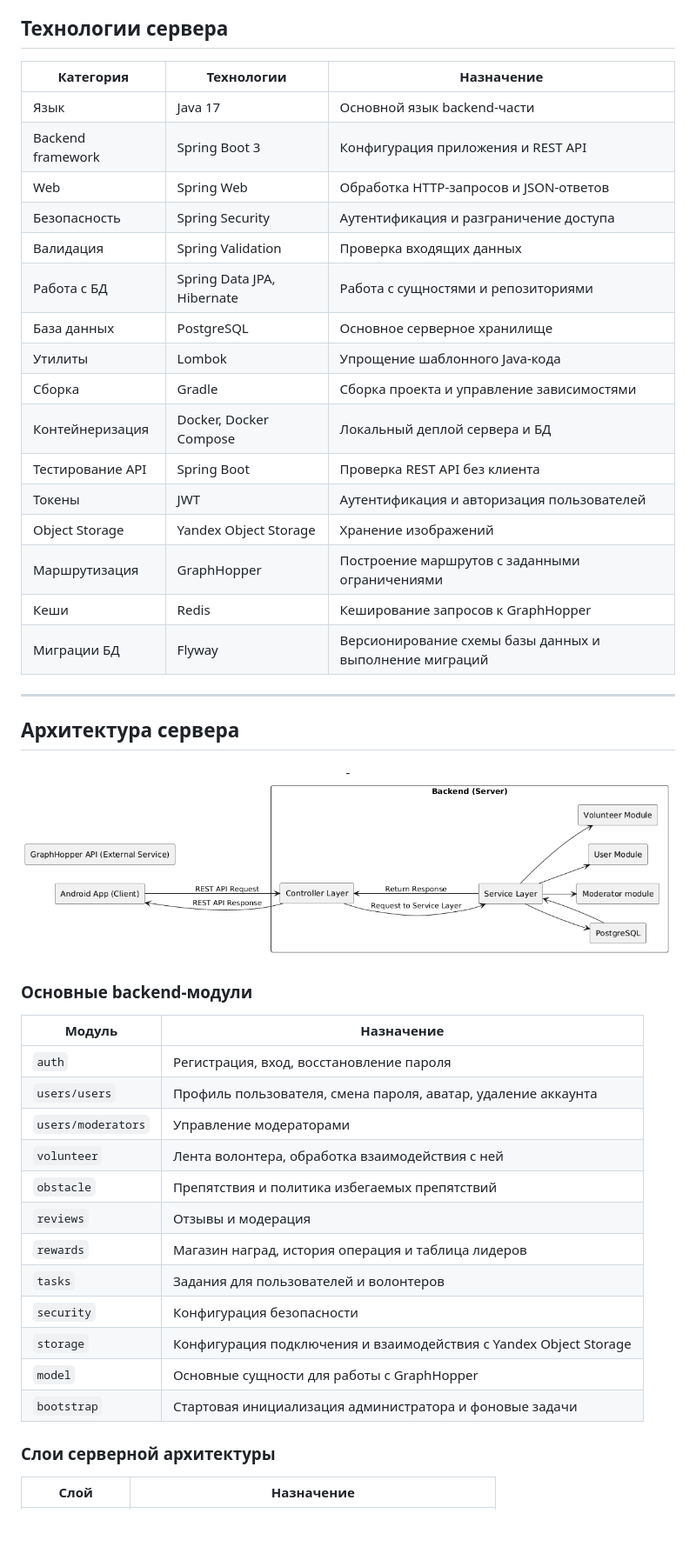
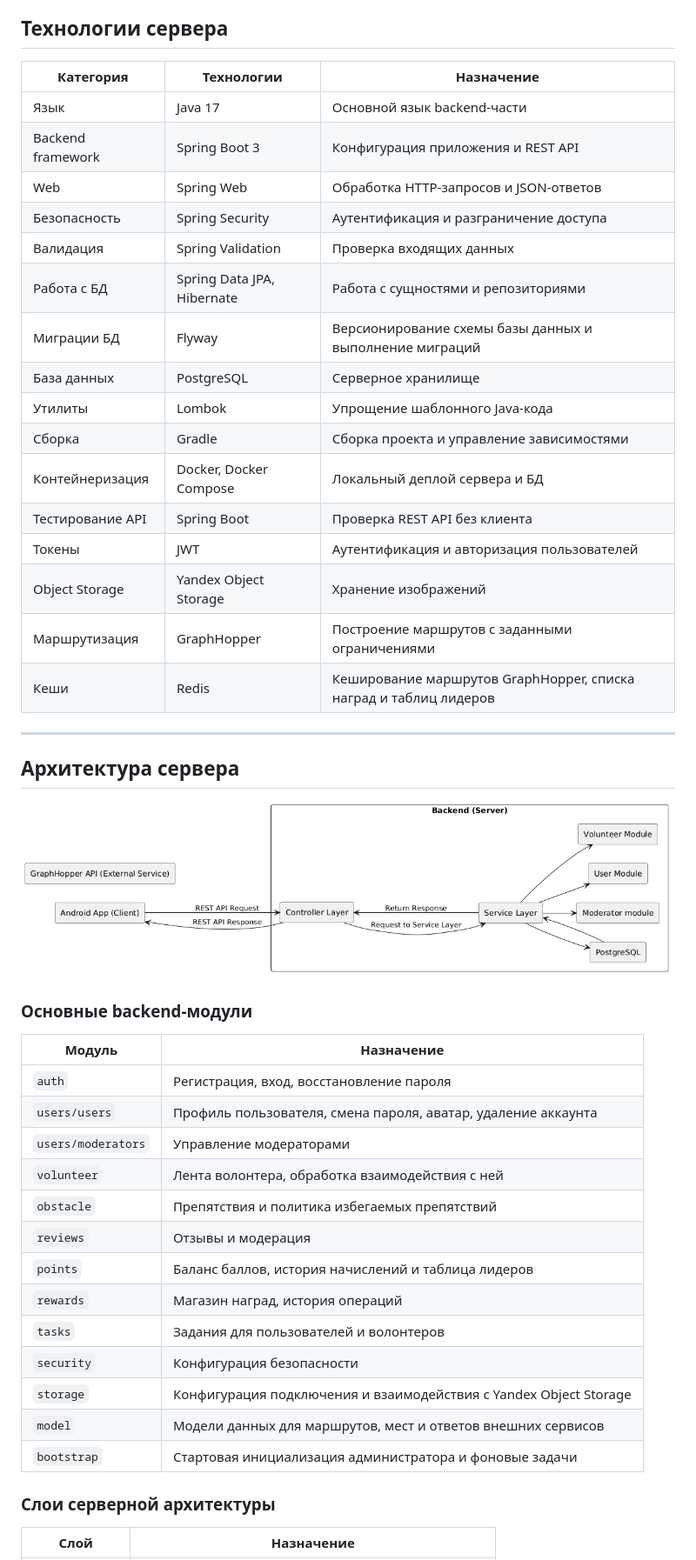
Before and after one commit to GoodRoad-Project/GoodRoad-Server, a Markdown page: README.md, the part around one of its changes. Shown at 87% size. Rendered like a GitHub page; blank space fills up the shorter version.

```diff
--- a/README.md
+++ b/README.md
@@ -15,52 +15,50 @@
 
 ## Технологии сервера
 
-| Категория         | Технологии                 | Назначение                                    |
-|-------------------|----------------------------|-----------------------------------------------|
-| Язык              | Java 17                    | Основной язык backend-части                   |
-| Backend framework | Spring Boot 3              | Конфигурация приложения и REST API            |
-| Web               | Spring Web                 | Обработка HTTP-запросов и JSON-ответов        |
-| Безопасность      | Spring Security            | Аутентификация и разграничение доступа        |
-| Валидация         | Spring Validation          | Проверка входящих данных                      |
-| Работа с БД       | Spring Data JPA, Hibernate | Работа с сущностями и репозиториями           |
-| База данных       | PostgreSQL                 | Основное серверное хранилище                  |
-| Утилиты           | Lombok                     | Упрощение шаблонного Java-кода                |
-| Сборка            | Gradle                     | Сборка проекта и управление зависимостями     |
-| Контейнеризация   | Docker, Docker Compose     | Локальный деплой сервера и БД                 |
-| Тестирование API  | Spring Boot                | Проверка REST API без клиента                 |
-| Токены            | JWT                        | Аутентификация и авторизация пользователей    |
-| Object Storage    | Yandex Object Storage      | Хранение изображений                          |
-| Маршрутизация     | GraphHopper                | Построение маршрутов с заданными ограничениями |
-| Кеши              | Redis                      | Кеширование запросов к GraphHopper            |
-| Миграции БД       | Flyway                     | Версионирование схемы базы данных и выполнение миграций                                              |
-
-
-
+| Категория         | Технологии                 | Назначение                                                        |
+|-------------------|----------------------------|-------------------------------------------------------------------|
+| Язык              | Java 17                    | Основной язык backend-части                                       |
+| Backend framework | Spring Boot 3              | Конфигурация приложения и REST API                                |
+| Web               | Spring Web                 | Обработка HTTP-запросов и JSON-ответов                            |
+| Безопасность      | Spring Security            | Аутентификация и разграничение доступа                            |
+| Валидация         | Spring Validation          | Проверка входящих данных                                          |
+| Работа с БД       | Spring Data JPA, Hibernate | Работа с сущностями и репозиториями                               |
+| Миграции БД       | Flyway                     | Версионирование схемы базы данных и выполнение миграций           |
+| База данных       | PostgreSQL                 | Серверное хранилище                                               |
+| Утилиты           | Lombok                     | Упрощение шаблонного Java-кода                                    |
+| Сборка            | Gradle                     | Сборка проекта и управление зависимостями                         |
+| Контейнеризация   | Docker, Docker Compose     | Локальный деплой сервера и БД                                     |
+| Тестирование API  | Spring Boot                | Проверка REST API без клиента                                     |
+| Токены            | JWT                        | Аутентификация и авторизация пользователей                        |
+| Object Storage    | Yandex Object Storage      | Хранение изображений                                              |
+| Маршрутизация     | GraphHopper                | Построение маршрутов с заданными ограничениями                    |
+| Кеши              | Redis                      | Кеширование маршрутов GraphHopper, списка наград и таблиц лидеров |
 
 ---
 
 ## Архитектура сервера
-<p align="center">-
+<p align="center">
   <img src="images/scheme_backend.png" alt="Архитектура сервера" width="974">
 </p>
 
 
 ### Основные backend-модули
 
-| Модуль             | Назначение                                                    |
-|--------------------|---------------------------------------------------------------|
-| `auth`             | Регистрация, вход, восстановление пароля                      |
-| `users/users`      | Профиль пользователя, смена пароля, аватар, удаление аккаунта |
-| `users/moderators` | Управление модераторами                                       |
-| `volunteer`        | Лента волонтера, обработка взаимодействия с ней               |
-| `obstacle`         | Препятствия и политика избегаемых препятствий                 |
-| `reviews`          | Отзывы и модерация                                            |
-| `rewards`          | Магазин наград, история операция и таблица лидеров            |
-| `tasks`            | Задания для пользователей и волонтеров                        |
-| `security`         | Конфигурация безопасности                                     |
-| `storage`          | Конфигурация подключения и взаимодействия с Yandex Object Storage                   |
-| `model`            | Основные сущности для работы с GraphHopper                    |
-| `bootstrap`        | Стартовая инициализация администратора и фоновые задачи       |
+| Модуль             | Назначение                                                        |
+|--------------------|-------------------------------------------------------------------|
+| `auth`             | Регистрация, вход, восстановление пароля                          |
+| `users/users`      | Профиль пользователя, смена пароля, аватар, удаление аккаунта     |
+| `users/moderators` | Управление модераторами                                           |
+| `volunteer`        | Лента волонтера, обработка взаимодействия с ней                   |
+| `obstacle`         | Препятствия и политика избегаемых препятствий                     |
+| `reviews`          | Отзывы и модерация                                                |
+| `points`           | Баланс баллов, история начислений и таблица лидеров               |
+| `rewards`          | Магазин наград, история операций                                  |
+| `tasks`            | Задания для пользователей и волонтеров                            |
+| `security`         | Конфигурация безопасности                                         |
+| `storage`          | Конфигурация подключения и взаимодействия с Yandex Object Storage |
+| `model`            | Модели данных для маршрутов, мест и ответов внешних сервисов      |
+| `bootstrap`        | Стартовая инициализация администратора и фоновые задачи           |
 
 ### Слои серверной архитектуры
 
```
Also changed, not shown: other parts of README.md (+13 -8 lines), images/cloud_api.png, images/server_policy.png (deleted), 3 other files.
